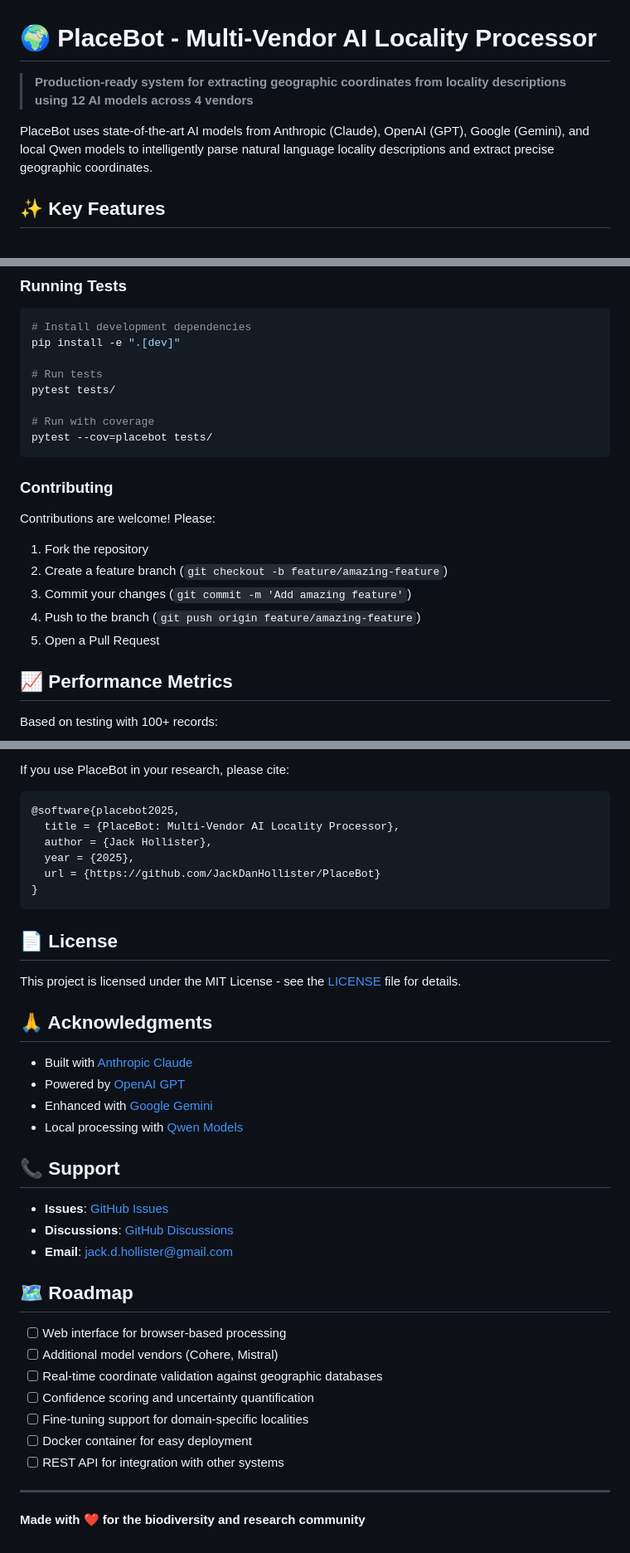
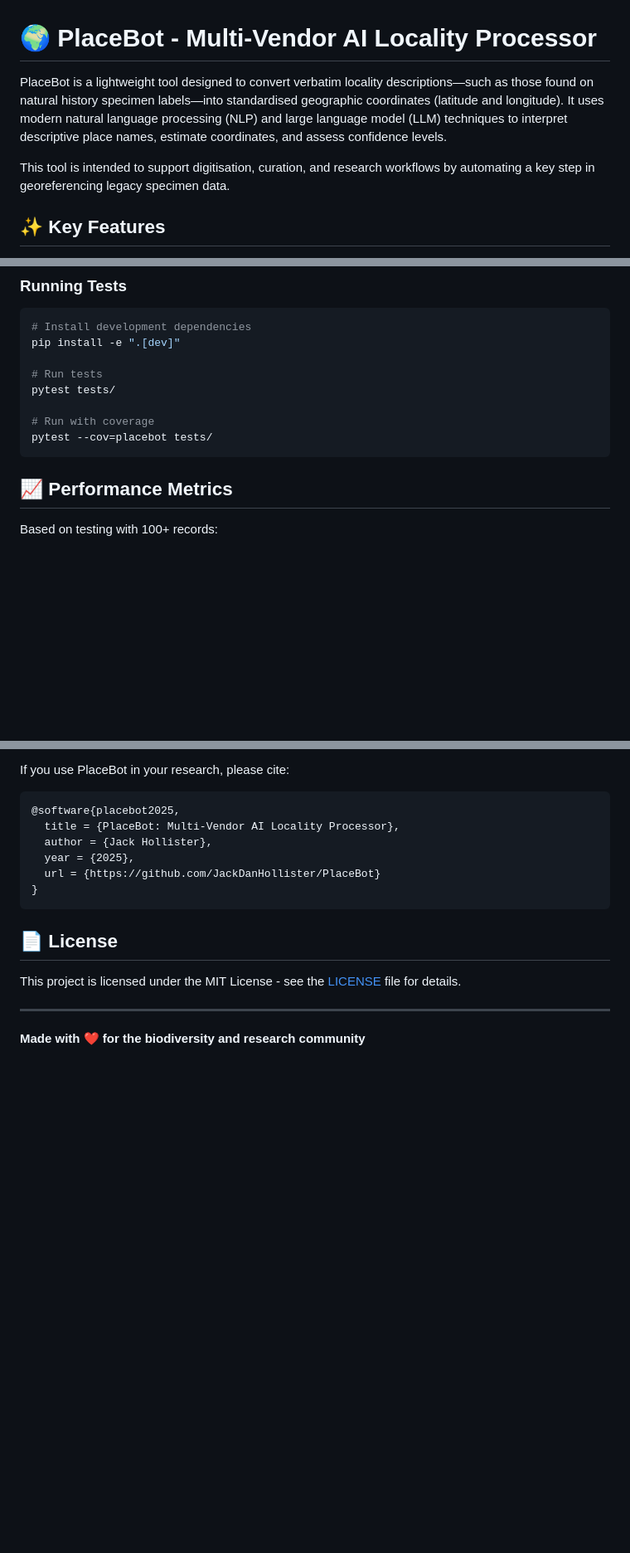
Before and after one commit to JackDanHollister/PlaceBot, a Markdown page: README.md, 3 parts joined by grey strips. Shown at 83% size. Drawn GitHub-style; blank space fills up the shorter version.

Commit message:
Revise README for clarity and remove sections
Updated the README to clarify the purpose of PlaceBot and its functionality, and removed sections on contributing, support, acknowledgments, and roadmap.

````diff
--- a/README.md
+++ b/README.md
@@ -1,8 +1,8 @@
 # 🌍 PlaceBot - Multi-Vendor AI Locality Processor
 
-> **Production-ready system for extracting geographic coordinates from locality descriptions using 12 AI models across 4 vendors**
+PlaceBot is a lightweight tool designed to convert verbatim locality descriptions—such as those found on natural history specimen labels—into standardised geographic coordinates (latitude and longitude). It uses modern natural language processing (NLP) and large language model (LLM) techniques to interpret descriptive place names, estimate coordinates, and assess confidence levels.
 
-PlaceBot uses state-of-the-art AI models from Anthropic (Claude), OpenAI (GPT), Google (Gemini), and local Qwen models to intelligently parse natural language locality descriptions and extract precise geographic coordinates.
+This tool is intended to support digitisation, curation, and research workflows by automating a key step in georeferencing legacy specimen data.
 
 ## ✨ Key Features
 
@@ -209,15 +209,7 @@ pytest tests/
 pytest --cov=placebot tests/
 ```
 
-### Contributing
 
-Contributions are welcome! Please:
-
-1. Fork the repository
-2. Create a feature branch (`git checkout -b feature/amazing-feature`)
-3. Commit your changes (`git commit -m 'Add amazing feature'`)
-4. Push to the branch (`git push origin feature/amazing-feature`)
-5. Open a Pull Request
 
 
 ## 📈 Performance Metrics
@@ -298,28 +290,7 @@ If you use PlaceBot in your research, please cite:
 
 This project is licensed under the MIT License - see the [LICENSE](LICENSE) file for details.
 
-## 🙏 Acknowledgments
 
-- Built with [Anthropic Claude](https://www.anthropic.com/)
-- Powered by [OpenAI GPT](https://openai.com/)
-- Enhanced with [Google Gemini](https://deepmind.google/technologies/gemini/)
-- Local processing with [Qwen Models](https://github.com/QwenLM/Qwen)
-
-## 📞 Support
-
-- **Issues**: [GitHub Issues](https://github.com/JackDanHollister/PlaceBot/issues)
-- **Discussions**: [GitHub Discussions](https://github.com/JackDanHollister/PlaceBot/discussions)
-- **Email**: jack.d.hollister@gmail.com
-
-## 🗺️ Roadmap
-
-- [ ] Web interface for browser-based processing
-- [ ] Additional model vendors (Cohere, Mistral)
-- [ ] Real-time coordinate validation against geographic databases
-- [ ] Confidence scoring and uncertainty quantification
-- [ ] Fine-tuning support for domain-specific localities
-- [ ] Docker container for easy deployment
-- [ ] REST API for integration with other systems
 
 ---
 
````
